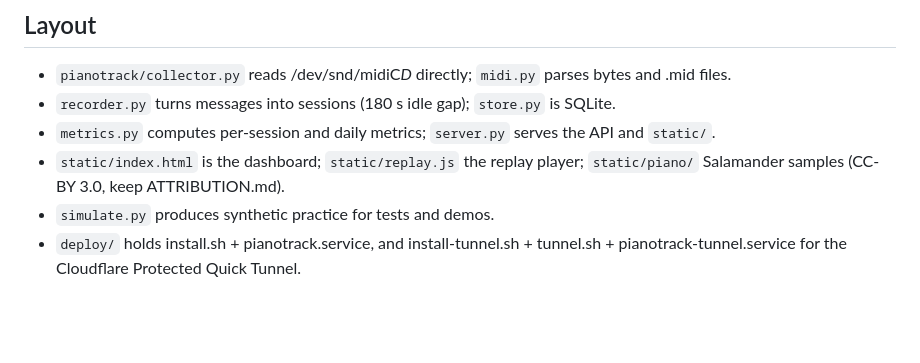
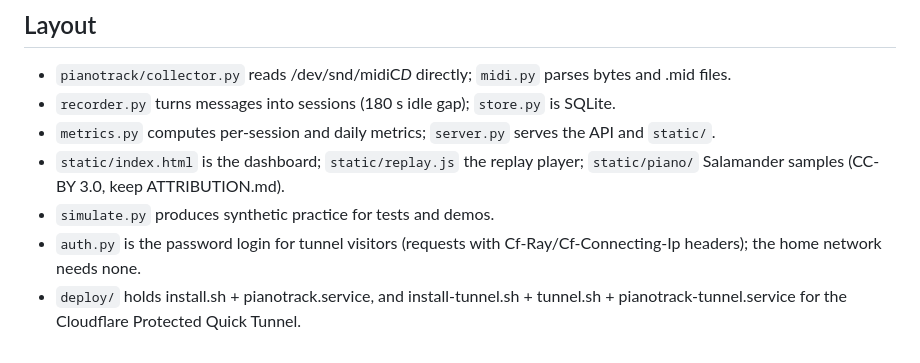
Before and after one commit to kiracih/pianotrack, a Markdown page: CLAUDE.md, the part around the change. GitHub-like rendering; blank space fills up the shorter version.

```diff
--- a/CLAUDE.md
+++ b/CLAUDE.md
@@ -21,4 +21,5 @@ Headless piano practice tracker for a Raspberry Pi (Roland FP-30X over USB). Pur
 - `metrics.py` computes per-session and daily metrics; `server.py` serves the API and `static/`.
 - `static/index.html` is the dashboard; `static/replay.js` the replay player; `static/piano/` Salamander samples (CC-BY 3.0, keep ATTRIBUTION.md).
 - `simulate.py` produces synthetic practice for tests and demos.
+- `auth.py` is the password login for tunnel visitors (requests with Cf-Ray/Cf-Connecting-Ip headers); the home network needs none.
 - `deploy/` holds install.sh + pianotrack.service, and install-tunnel.sh + tunnel.sh + pianotrack-tunnel.service for the Cloudflare Protected Quick Tunnel.
```
Also changed, not shown: README.md (+29 -11 lines), docs/dashboard.png, docs/keys.png, docs/login.png (added), docs/phone.png, docs/replay.png, docs/session.png, 8 other files.
